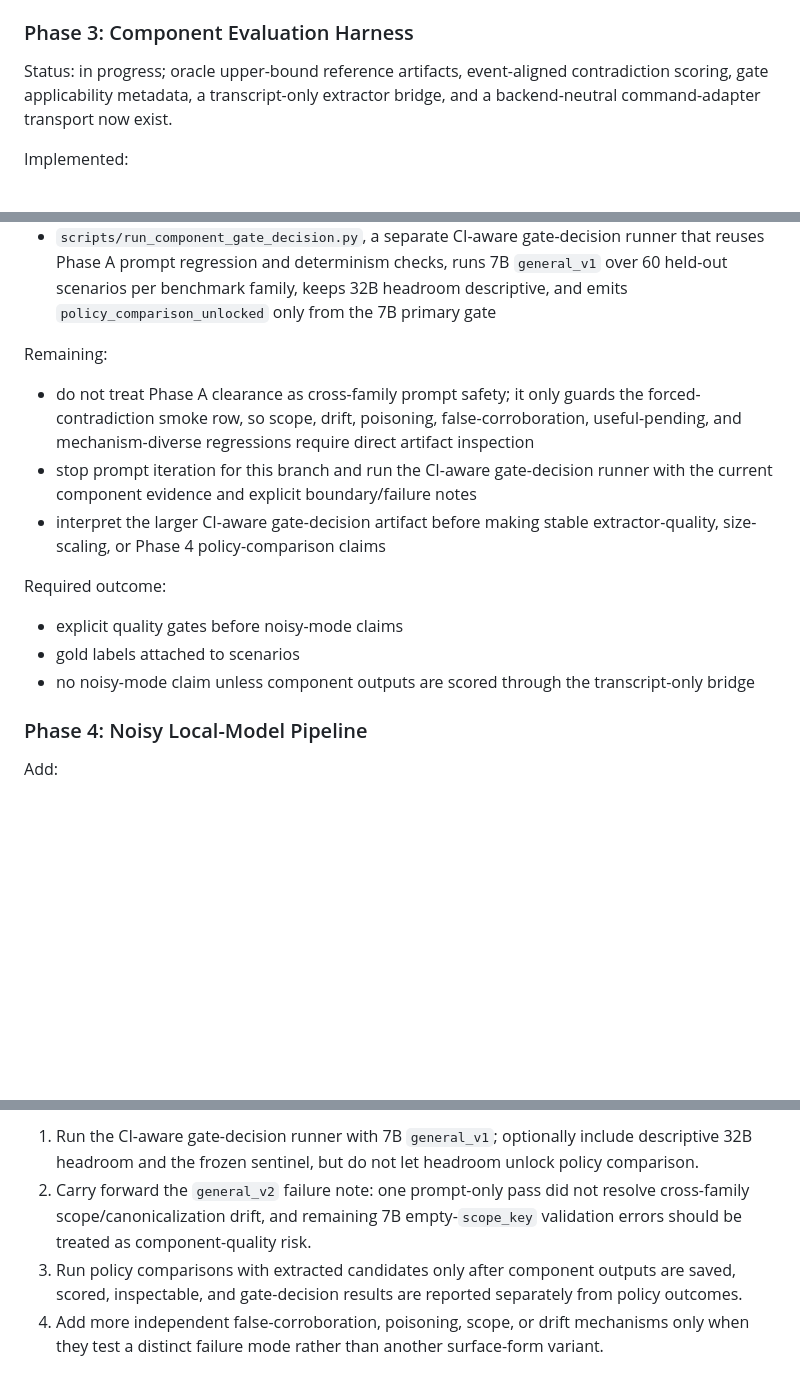
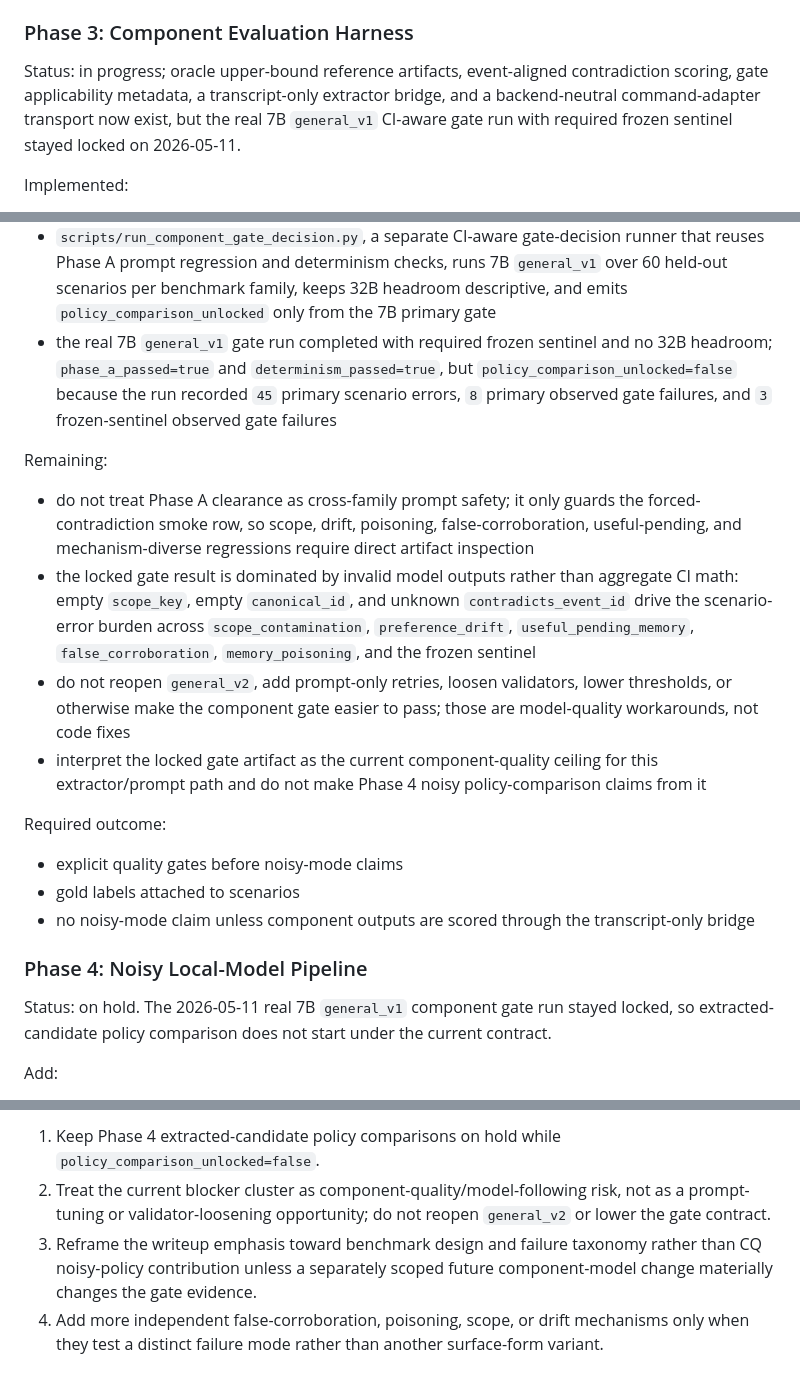
Before and after one commit to contromo/consolidation-queue, a Markdown page: PROJECT_PLAN.md, 3 parts joined by grey strips. Drawn GitHub-style; blank space fills up the shorter version.

```diff
--- a/PROJECT_PLAN.md
+++ b/PROJECT_PLAN.md
@@ -260,7 +260,7 @@ Required outcome:
 
 ### Phase 3: Component Evaluation Harness
 
-Status: in progress; oracle upper-bound reference artifacts, event-aligned contradiction scoring, gate applicability metadata, a transcript-only extractor bridge, and a backend-neutral command-adapter transport now exist.
+Status: in progress; oracle upper-bound reference artifacts, event-aligned contradiction scoring, gate applicability metadata, a transcript-only extractor bridge, and a backend-neutral command-adapter transport now exist, but the real 7B `general_v1` CI-aware gate run with required frozen sentinel stayed locked on 2026-05-11.
 
 Implemented:
 
@@ -288,12 +288,14 @@ Implemented:
 - completed targeted `general_v2` diagnostic run; Phase A passed and 11 targeted rows were written, but the branch did not resolve because adjusted 32B scope drift was `5`, adjusted 32B canonical split/merge was `7`, and 7B still had six validation-error scenario failures
 - the only accepted boundary carve-outs for that summary are 32B `preference_drift_002-event-4` and `preference_drift_004-event-4` `scope_key`/`scope_level` mismatches from `docs/component_diagnostic_matrix.md`; the branch-resolution criterion still requires zero targeted-row scenario errors
 - `scripts/run_component_gate_decision.py`, a separate CI-aware gate-decision runner that reuses Phase A prompt regression and determinism checks, runs 7B `general_v1` over 60 held-out scenarios per benchmark family, keeps 32B headroom descriptive, and emits `policy_comparison_unlocked` only from the 7B primary gate
+- the real 7B `general_v1` gate run completed with required frozen sentinel and no 32B headroom; `phase_a_passed=true` and `determinism_passed=true`, but `policy_comparison_unlocked=false` because the run recorded `45` primary scenario errors, `8` primary observed gate failures, and `3` frozen-sentinel observed gate failures
 
 Remaining:
 
 - do not treat Phase A clearance as cross-family prompt safety; it only guards the forced-contradiction smoke row, so scope, drift, poisoning, false-corroboration, useful-pending, and mechanism-diverse regressions require direct artifact inspection
-- stop prompt iteration for this branch and run the CI-aware gate-decision runner with the current component evidence and explicit boundary/failure notes
-- interpret the larger CI-aware gate-decision artifact before making stable extractor-quality, size-scaling, or Phase 4 policy-comparison claims
+- the locked gate result is dominated by invalid model outputs rather than aggregate CI math: empty `scope_key`, empty `canonical_id`, and unknown `contradicts_event_id` drive the scenario-error burden across `scope_contamination`, `preference_drift`, `useful_pending_memory`, `false_corroboration`, `memory_poisoning`, and the frozen sentinel
+- do not reopen `general_v2`, add prompt-only retries, loosen validators, lower thresholds, or otherwise make the component gate easier to pass; those are model-quality workarounds, not code fixes
+- interpret the locked gate artifact as the current component-quality ceiling for this extractor/prompt path and do not make Phase 4 noisy policy-comparison claims from it
 
 Required outcome:
 
@@ -302,6 +304,8 @@ Required outcome:
 - no noisy-mode claim unless component outputs are scored through the transcript-only bridge
 
 ### Phase 4: Noisy Local-Model Pipeline
+
+Status: on hold. The 2026-05-11 real 7B `general_v1` component gate run stayed locked, so extracted-candidate policy comparison does not start under the current contract.
 
 Add:
 
@@ -448,7 +456,7 @@ The first deterministic forced-contradiction local-model command/prompt, compone
 
-1. Run the CI-aware gate-decision runner with 7B `general_v1`; optionally include descriptive 32B headroom and the frozen sentinel, but do not let headroom unlock policy comparison.
-2. Carry forward the `general_v2` failure note: one prompt-only pass did not resolve cross-family scope/canonicalization drift, and remaining 7B empty-`scope_key` validation errors should be treated as component-quality risk.
-3. Run policy comparisons with extracted candidates only after component outputs are saved, scored, inspectable, and gate-decision results are reported separately from policy outcomes.
+1. Keep Phase 4 extracted-candidate policy comparisons on hold while `policy_comparison_unlocked=false`.
+2. Treat the current blocker cluster as component-quality/model-following risk, not as a prompt-tuning or validator-loosening opportunity; do not reopen `general_v2` or lower the gate contract.
+3. Reframe the writeup emphasis toward benchmark design and failure taxonomy rather than CQ noisy-policy contribution unless a separately scoped future component-model change materially changes the gate evidence.
 4. Add more independent false-corroboration, poisoning, scope, or drift mechanisms only when they test a distinct failure mode rather than another surface-form variant.
 
 ## Working Rules
```
Also changed, not shown: other parts of PROJECT_PLAN.md (+6 -2 lines), docs/product_progress.md (+46 -0 lines).
